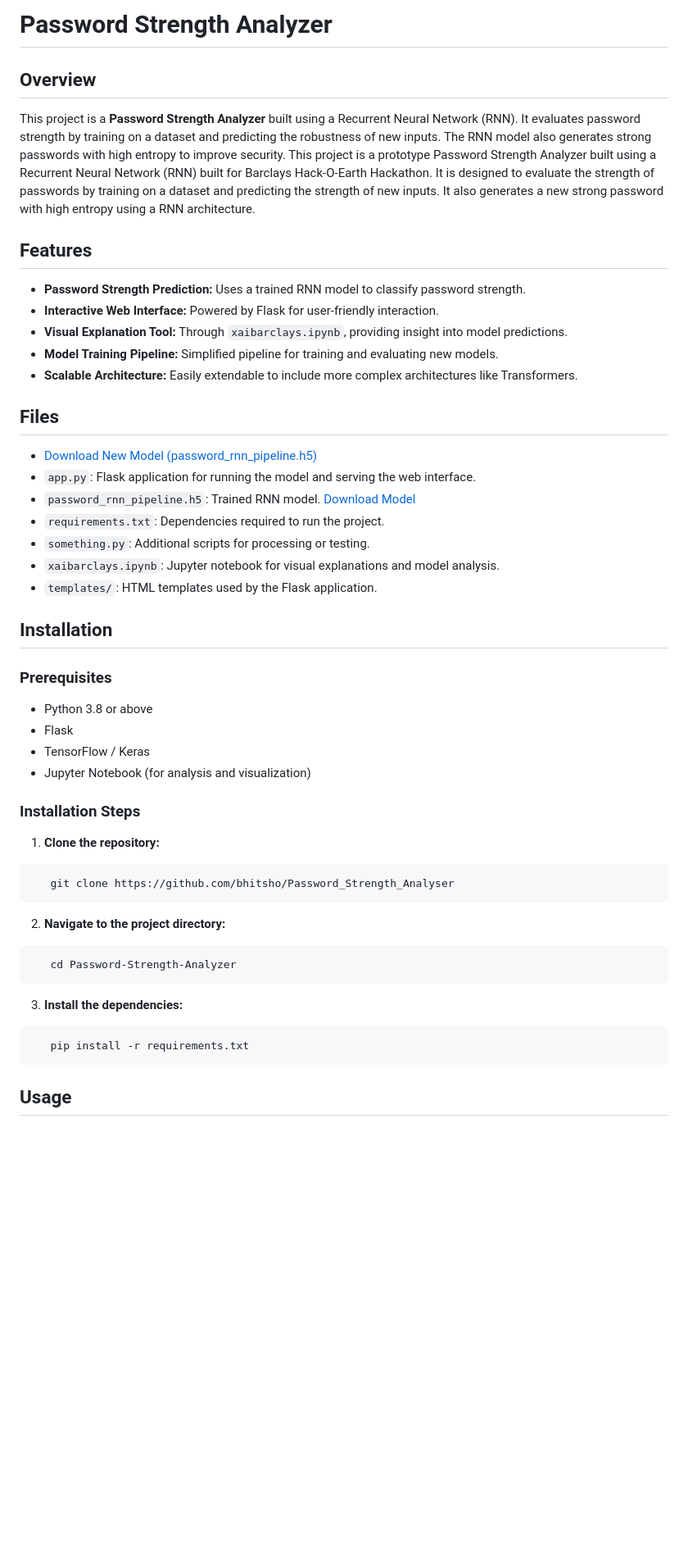
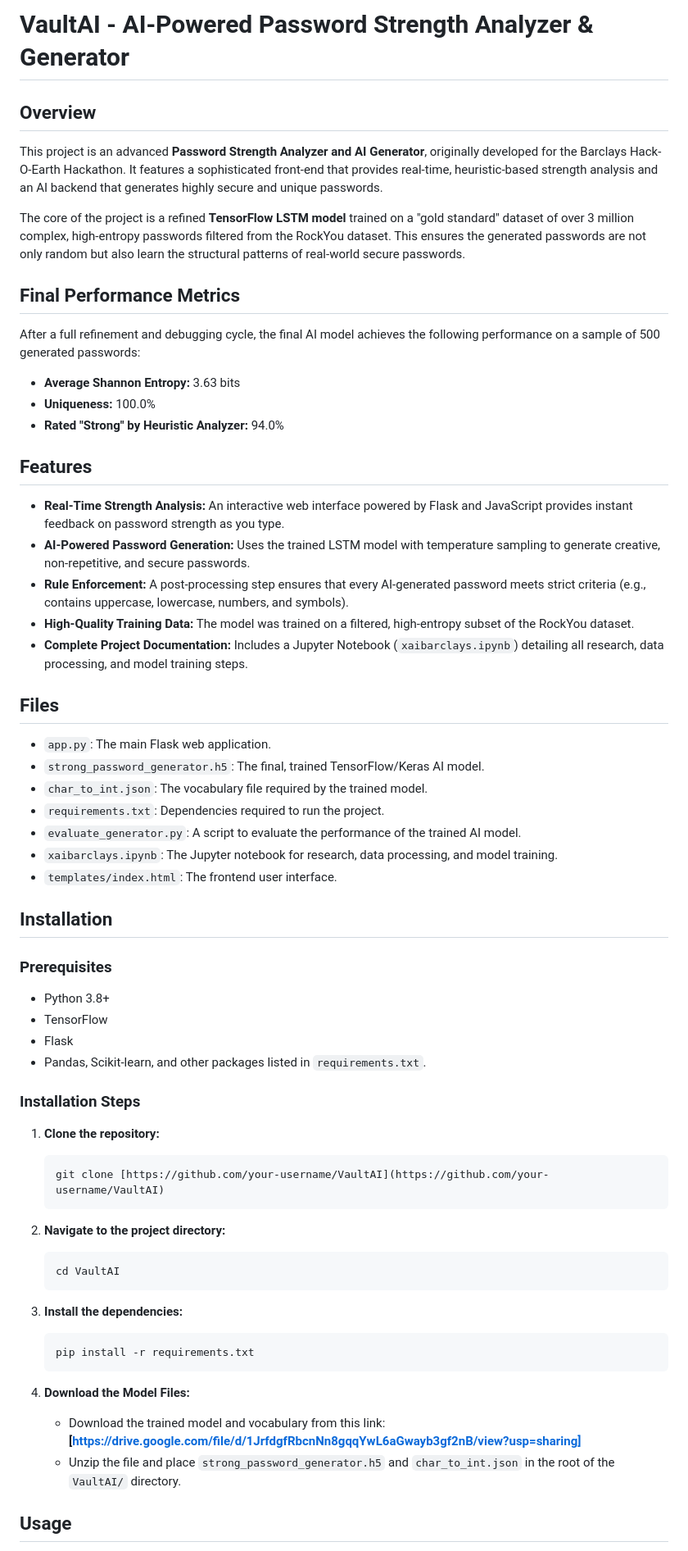
Before and after one commit to ayushpathak477/VaultAI, a Markdown page: README.md, the part around one of its changes. Shown at 82% size. Drawn GitHub-style; blank space fills up the shorter version.

````diff
--- a/README.md
+++ b/README.md
@@ -1,47 +1,56 @@
-# Password Strength Analyzer
+# VaultAI - AI-Powered Password Strength Analyzer & Generator
 
 ## Overview
-This project is a **Password Strength Analyzer** built using a Recurrent Neural Network (RNN). It evaluates password strength by training on a dataset and predicting the robustness of new inputs. The RNN model also generates strong passwords with high entropy to improve security.
-This project is a prototype Password Strength Analyzer built using a Recurrent Neural Network (RNN) built for Barclays Hack-O-Earth Hackathon. It is designed to evaluate the strength of passwords by training on a dataset and predicting the strength of new inputs. It also generates a new strong password with high entropy using a RNN architecture.
+This project is an advanced **Password Strength Analyzer and AI Generator**, originally developed for the Barclays Hack-O-Earth Hackathon. It features a sophisticated front-end that provides real-time, heuristic-based strength analysis and an AI backend that generates highly secure and unique passwords.
 
+The core of the project is a refined **TensorFlow LSTM model** trained on a "gold standard" dataset of over 3 million complex, high-entropy passwords filtered from the RockYou dataset. This ensures the generated passwords are not only random but also learn the structural patterns of real-world secure passwords.
+
+## Final Performance Metrics
+After a full refinement and debugging cycle, the final AI model achieves the following performance on a sample of 500 generated passwords:
+- **Average Shannon Entropy:** 3.63 bits
+- **Uniqueness:** 100.0%
+- **Rated "Strong" by Heuristic Analyzer:** 94.0%
 
 ## Features
-- **Password Strength Prediction:** Uses a trained RNN model to classify password strength.
-- **Interactive Web Interface:** Powered by Flask for user-friendly interaction.
-- **Visual Explanation Tool:** Through `xaibarclays.ipynb`, providing insight into model predictions.
-- **Model Training Pipeline:** Simplified pipeline for training and evaluating new models.
-- **Scalable Architecture:** Easily extendable to include more complex architectures like Transformers.
+- **Real-Time Strength Analysis:** An interactive web interface powered by Flask and JavaScript provides instant feedback on password strength as you type.
+- **AI-Powered Password Generation:** Uses the trained LSTM model with temperature sampling to generate creative, non-repetitive, and secure passwords.
+- **Rule Enforcement:** A post-processing step ensures that every AI-generated password meets strict criteria (e.g., contains uppercase, lowercase, numbers, and symbols).
+- **High-Quality Training Data:** The model was trained on a filtered, high-entropy subset of the RockYou dataset.
+- **Complete Project Documentation:** Includes a Jupyter Notebook (`xaibarclays.ipynb`) detailing all research, data processing, and model training steps.
 
 ## Files
-- [Download New Model (password_rnn_pipeline.h5)](https://drive.google.com/file/d/1Ryrpf1Fuy-cihvvRQhQtFBPKhzcV5yK6/view?usp=sharing)
-- `app.py`: Flask application for running the model and serving the web interface.
-- `password_rnn_pipeline.h5`: Trained RNN model. [Download Model](https://drive.google.com/file/d/1Ryrpf1Fuy-cihvvRQhQtFBPKhzcV5yK6/view?usp=drive_link)
+- `app.py`: The main Flask web application.
+- `strong_password_generator.h5`: The final, trained TensorFlow/Keras AI model.
+- `char_to_int.json`: The vocabulary file required by the trained model.
 - `requirements.txt`: Dependencies required to run the project.
-- `something.py`: Additional scripts for processing or testing.
-- `xaibarclays.ipynb`: Jupyter notebook for visual explanations and model analysis.
-- `templates/`: HTML templates used by the Flask application.
+- `evaluate_generator.py`: A script to evaluate the performance of the trained AI model.
+- `xaibarclays.ipynb`: The Jupyter notebook for research, data processing, and model training.
+- `templates/index.html`: The frontend user interface.
 
 ## Installation
 ### Prerequisites
-- Python 3.8 or above
+- Python 3.8+
+- TensorFlow
 - Flask
-- TensorFlow / Keras
-- Jupyter Notebook (for analysis and visualization)
+- Pandas, Scikit-learn, and other packages listed in `requirements.txt`.
 
 ### Installation Steps
-1. **Clone the repository:**
-```bash
-   git clone https://github.com/bhitsho/Password_Strength_Analyser
-```
+1.  **Clone the repository:**
+    ```bash
+    git clone [https://github.com/your-username/VaultAI](https://github.com/your-username/VaultAI)
+    ```
 
-2. **Navigate to the project directory:**
-```bash
-   cd Password-Strength-Analyzer
-```
+2.  **Navigate to the project directory:**
+    ```bash
+    cd VaultAI
+    ```
 
-3. **Install the dependencies:**
-```bash
-   pip install -r requirements.txt
-```
+3.  **Install the dependencies:**
+    ```bash
+    pip install -r requirements.txt
+    ```
+4.  **Download the Model Files:**
+    - Download the trained model and vocabulary from this link: **[https://drive.google.com/file/d/1JrfdgfRbcnNn8gqqYwL6aGwayb3gf2nB/view?usp=sharing]**
+    - Unzip the file and place `strong_password_generator.h5` and `char_to_int.json` in the root of the `VaultAI/` directory.
 
 ## Usage
````
Also changed, not shown: other parts of README.md (+11 -27 lines).
